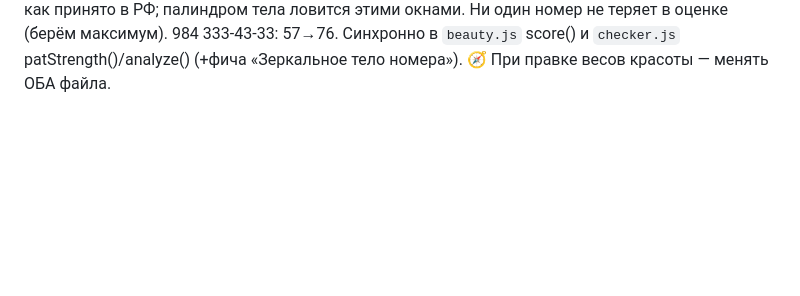
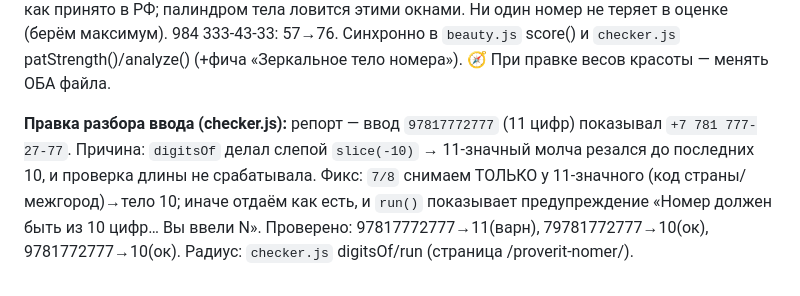
Before and after one commit to sementsul/numstore, a Markdown page: docs/numstore.usecases.md, the part around the change. GitHub-like rendering; blank space fills up the shorter version.

Commit message:
docs: правка разбора ввода в checker.js (11-значный номер не режется молча)

```diff
--- a/docs/numstore.usecases.md
+++ b/docs/numstore.usecases.md
@@ -929,3 +929,5 @@ inner-скроллы (`.chart-box`, `.codewin` с `overflow-x:auto`) не зад
 🔺 ДОПУЩЕНИЕ: ползунок = МИНИМАЛЬНЫЙ порог красоты (не диапазон/не позиция) — по уточнению «ползунок по всем номерам».
 
 **Правка оценки (по «тело номера»):** репорт — +7 984 333-43-33 (тело 3334333: почти все одинаковые + зеркальное) оценивался 57, т.к. анализатор считал по всем 10 цифрам и код 984 разбавлял красоту, а палиндром проверялся только по всему номеру. Фикс: оценка = max(паттерн всего номера, паттерн тела-7 ×0.97, хвост-6 ×0.93) — красоту меряем по телу (7 цифр после кода), как принято в РФ; палиндром тела ловится этими окнами. Ни один номер не теряет в оценке (берём максимум). 984 333-43-33: 57→76. Синхронно в `beauty.js` score() и `checker.js` patStrength()/analyze() (+фича «Зеркальное тело номера»). 🧭 При правке весов красоты — менять ОБА файла.
+
+**Правка разбора ввода (checker.js):** репорт — ввод `97817772777` (11 цифр) показывал `+7 781 777-27-77`. Причина: `digitsOf` делал слепой `slice(-10)` → 11-значный молча резался до последних 10, и проверка длины не срабатывала. Фикс: `7/8` снимаем ТОЛЬКО у 11-значного (код страны/межгород)→тело 10; иначе отдаём как есть, и `run()` показывает предупреждение «Номер должен быть из 10 цифр… Вы ввели N». Проверено: 97817772777→11(варн), 79781772777→10(ок), 9781772777→10(ок). Радиус: `checker.js` digitsOf/run (страница /proverit-nomer/).
```
